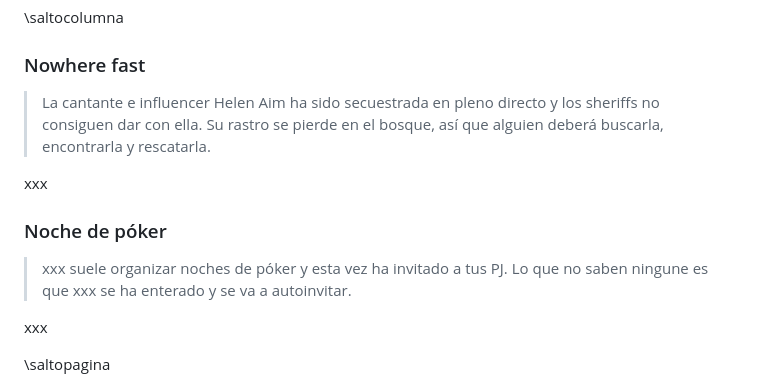
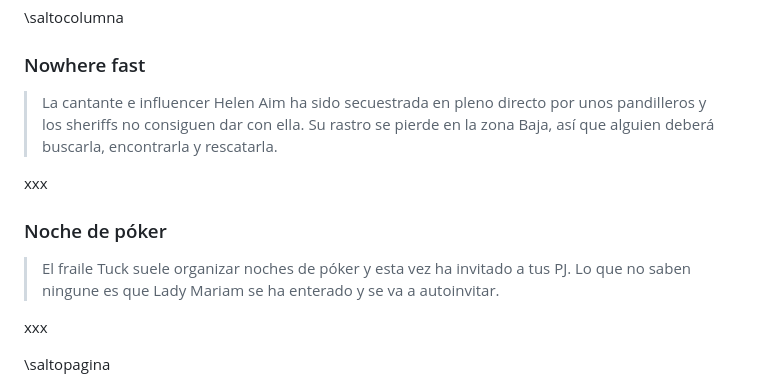
Before and after one commit to gwannon/bosque-Sh3rW00d, a Markdown page: bosque-Sh3rW00d.md, the part around the change. Drawn GitHub-style.

Commit message:
Noche de póker

```diff
--- a/bosque-Sh3rW00d.md
+++ b/bosque-Sh3rW00d.md
@@ -2603,13 +2603,13 @@ xxx
 
 ### Nowhere fast
 
-> La cantante e influencer Helen Aim ha sido secuestrada en pleno directo y los sheriffs no consiguen dar con ella. Su rastro se pierde en el bosque, así que alguien deberá buscarla, encontrarla y rescatarla.
+> La cantante e influencer Helen Aim ha sido secuestrada en pleno directo por unos pandilleros y los sheriffs no consiguen dar con ella. Su rastro se pierde en la zona Baja, así que alguien deberá buscarla, encontrarla y rescatarla.
 
 xxx
 
 ### Noche de póker
 
-> xxx suele organizar noches de póker y esta vez ha invitado a tus PJ. Lo que no saben ningune es que xxx se ha enterado y se va a autoinvitar.
+> El fraile Tuck suele organizar noches de póker y esta vez ha invitado a tus PJ. Lo que no saben ningune es que Lady Mariam se ha enterado y se va a autoinvitar.
 
 xxx
 
```
